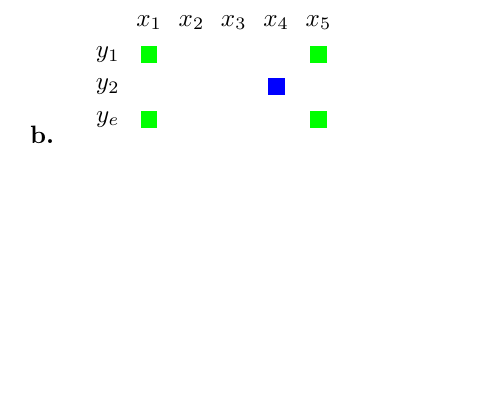
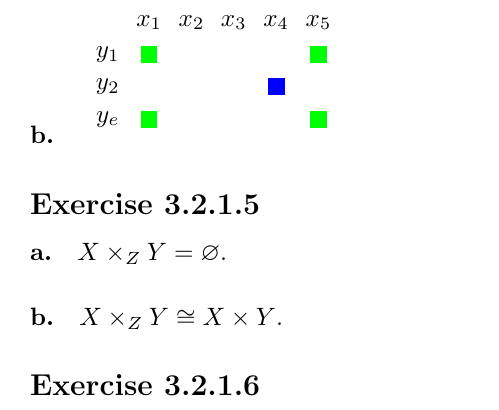
Before and after one commit to cjmazey/category-theory-for-the-sciences, a LaTeX problem sheet (exercises.tex, which reads chapter03.tex): part of page 7 of 7, cut so that both start at the same text, the shorter picture padded with empty space. Compiled offline with pdfLaTeX.

Commit message:
fin 3.2.1.5

```diff
--- a/chapter03.tex
+++ b/chapter03.tex
@@ -149,6 +149,17 @@ The inclusions $c \rightarrow c \sqcup d \leftarrow d$ may be read
 \end{tikzpicture}
 
 
+\exercise{3.2.1.5}
+\paragraph{a.}
+$X \times_Z Y = \emptyset$.
+\paragraph{b.}
+$X \times_Z Y \cong X \times Y$.
+
+
+\exercise{3.2.1.6}
+
+
+
 %%% Local Variables:
 %%% mode: latex
 %%% TeX-master: "exercises"
```
